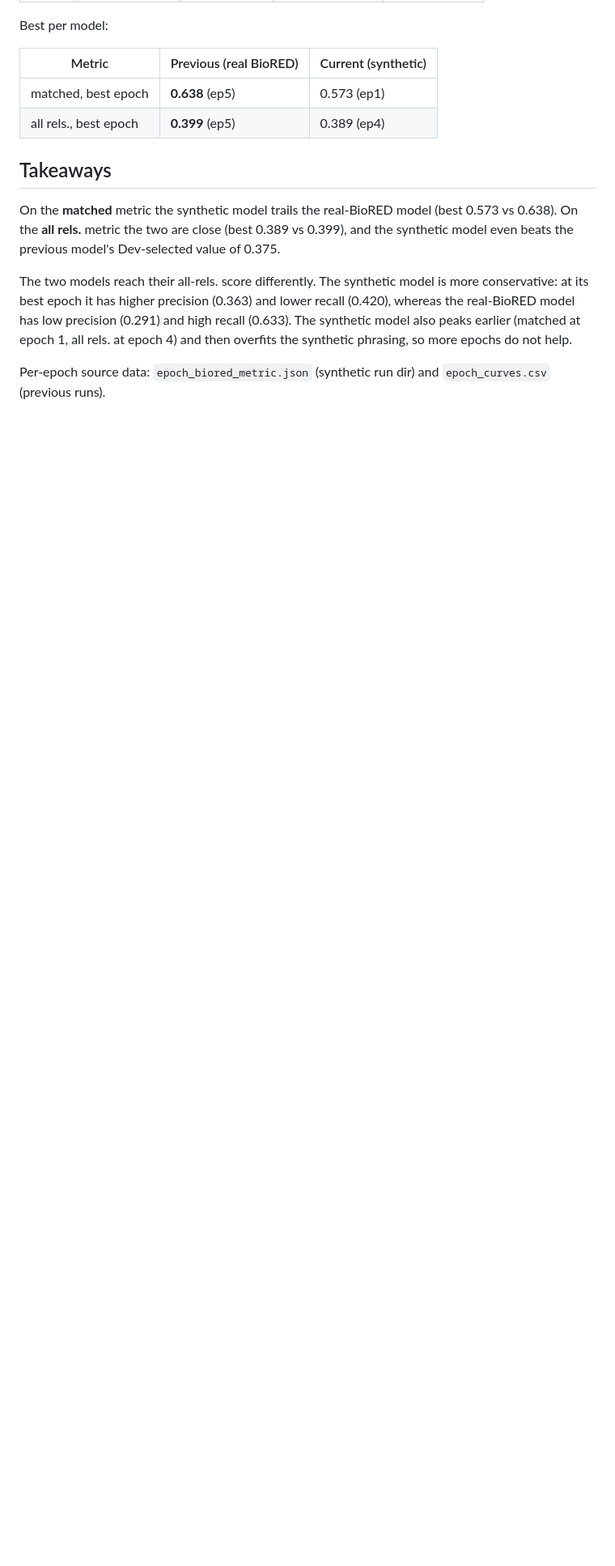
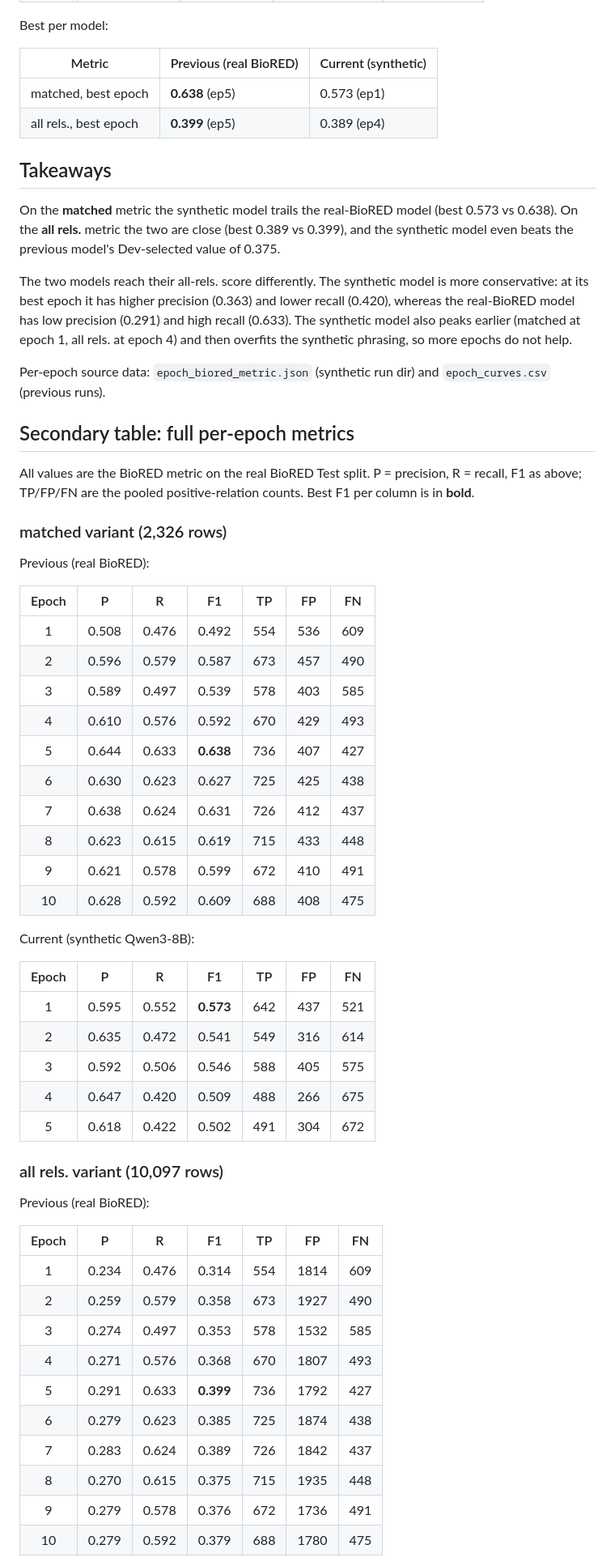
Before and after one commit to FMLabonte/LLMs_for_NEL, a Markdown page: finetuning/SYNTH_COMPARE.md, the part around one of its changes. Shown at 81% size. Drawn GitHub-style; blank space fills up the shorter version.

Commit message:
Add full per-epoch precision/recall/counts table to SYNTH_COMPARE

```diff
--- a/finetuning/SYNTH_COMPARE.md
+++ b/finetuning/SYNTH_COMPARE.md
@@ -61,3 +61,54 @@ The synthetic model is more conservative: at its best epoch it has higher precis
 The synthetic model also peaks earlier (matched at epoch 1, all rels. at epoch 4) and then overfits the synthetic phrasing, so more epochs do not help.
 
 Per-epoch source data: `epoch_biored_metric.json` (synthetic run dir) and `epoch_curves.csv` (previous runs).
+
+## Secondary table: full per-epoch metrics
+
+All values are the BioRED metric on the real BioRED Test split.
+P = precision, R = recall, F1 as above; TP/FP/FN are the pooled positive-relation counts.
+Best F1 per column is in **bold**.
+
+### matched variant (2,326 rows)
+
+Previous (real BioRED):
+
+| Epoch | P | R | F1 | TP | FP | FN |
+|:-:|:-:|:-:|:-:|:-:|:-:|:-:|
+| 1  | 0.508 | 0.476 | 0.492 | 554 | 536 | 609 |
+| 2  | 0.596 | 0.579 | 0.587 | 673 | 457 | 490 |
+| 3  | 0.589 | 0.497 | 0.539 | 578 | 403 | 585 |
+| 4  | 0.610 | 0.576 | 0.592 | 670 | 429 | 493 |
+| 5  | 0.644 | 0.633 | **0.638** | 736 | 407 | 427 |
+| 6  | 0.630 | 0.623 | 0.627 | 725 | 425 | 438 |
+| 7  | 0.638 | 0.624 | 0.631 | 726 | 412 | 437 |
+| 8  | 0.623 | 0.615 | 0.619 | 715 | 433 | 448 |
+| 9  | 0.621 | 0.578 | 0.599 | 672 | 410 | 491 |
+| 10 | 0.628 | 0.592 | 0.609 | 688 | 408 | 475 |
+
+Current (synthetic Qwen3-8B):
+
+| Epoch | P | R | F1 | TP | FP | FN |
+|:-:|:-:|:-:|:-:|:-:|:-:|:-:|
+| 1 | 0.595 | 0.552 | **0.573** | 642 | 437 | 521 |
+| 2 | 0.635 | 0.472 | 0.541 | 549 | 316 | 614 |
+| 3 | 0.592 | 0.506 | 0.546 | 588 | 405 | 575 |
+| 4 | 0.647 | 0.420 | 0.509 | 488 | 266 | 675 |
+| 5 | 0.618 | 0.422 | 0.502 | 491 | 304 | 672 |
+
+### all rels. variant (10,097 rows)
+
+Previous (real BioRED):
+
+| Epoch | P | R | F1 | TP | FP | FN |
+|:-:|:-:|:-:|:-:|:-:|:-:|:-:|
+| 1  | 0.234 | 0.476 | 0.314 | 554 | 1814 | 609 |
+| 2  | 0.259 | 0.579 | 0.358 | 673 | 1927 | 490 |
+| 3  | 0.274 | 0.497 | 0.353 | 578 | 1532 | 585 |
+| 4  | 0.271 | 0.576 | 0.368 | 670 | 1807 | 493 |
+| 5  | 0.291 | 0.633 | **0.399** | 736 | 1792 | 427 |
+| 6  | 0.279 | 0.623 | 0.385 | 725 | 1874 | 438 |
+| 7  | 0.283 | 0.624 | 0.389 | 726 | 1842 | 437 |
+| 8  | 0.270 | 0.615 | 0.375 | 715 | 1935 | 448 |
+| 9  | 0.279 | 0.578 | 0.376 | 672 | 1736 | 491 |
+| 10 | 0.279 | 0.592 | 0.379 | 688 | 1780 | 475 |
+
```
Also changed, not shown: other parts of finetuning/SYNTH_COMPARE.md (+12 -0 lines).
